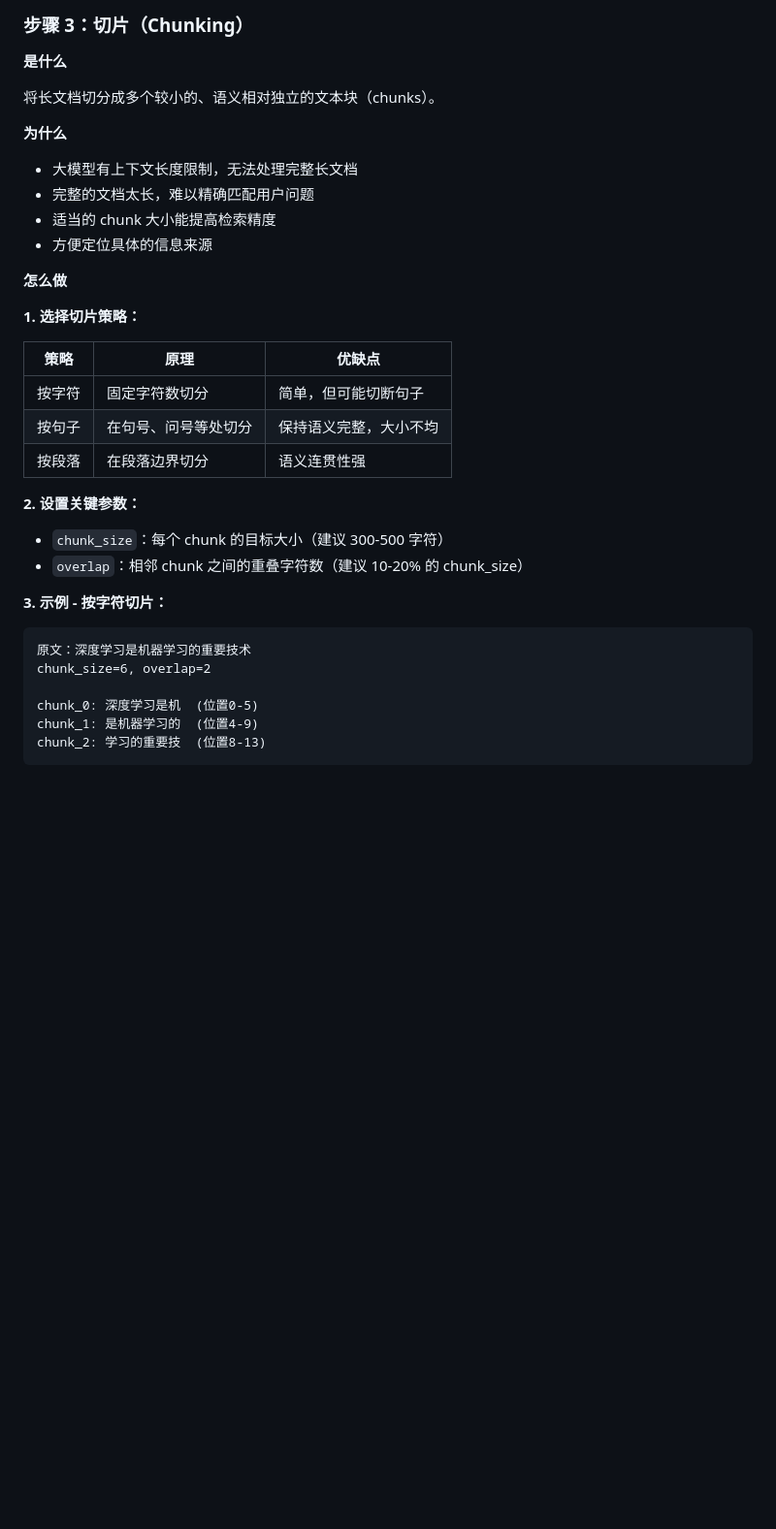
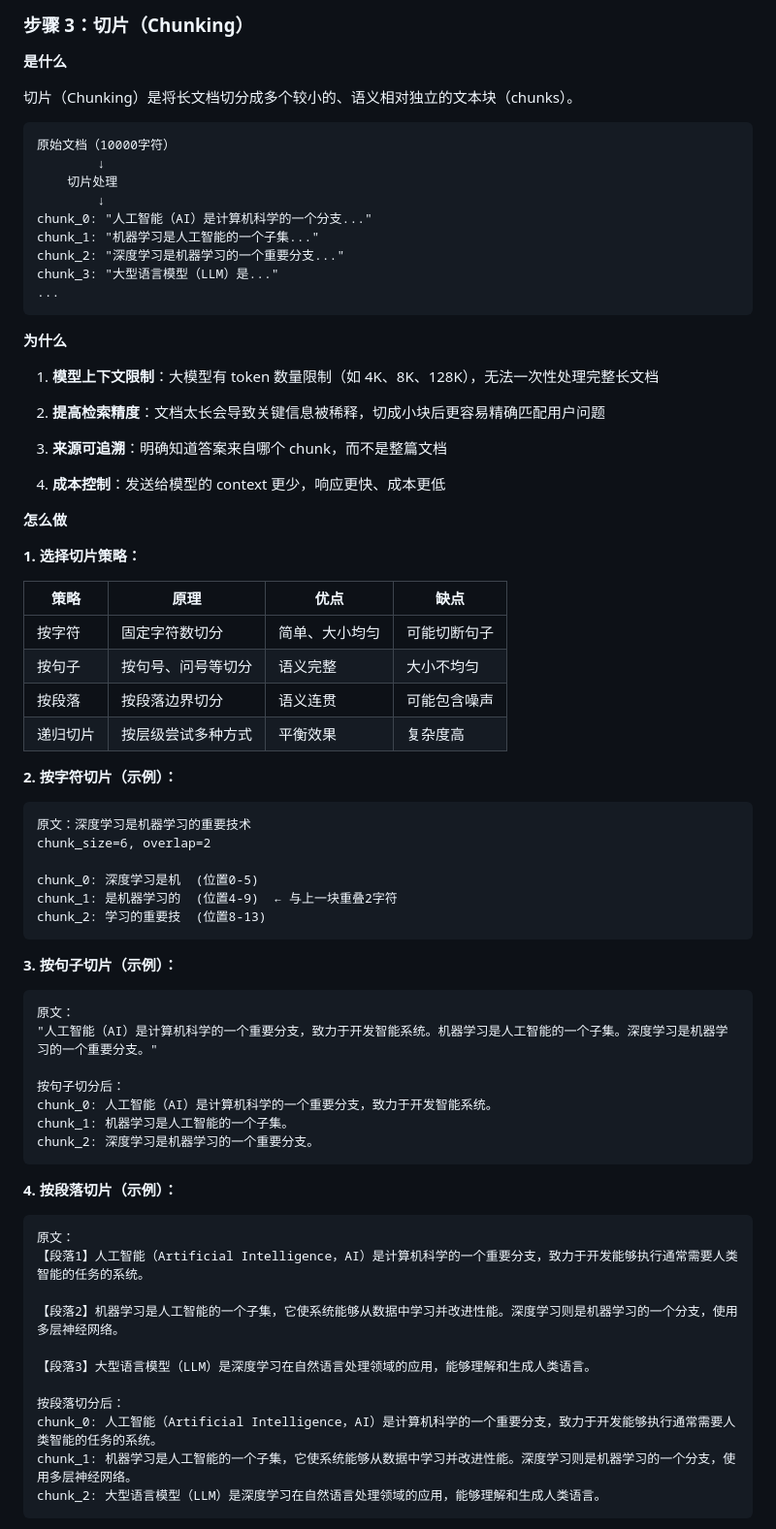
Before and after one commit to zishuo-xu/boke, a Markdown page: rag_share/docs/RAG分享材料.md, the part around one of its changes. Shown at 97% size. GitHub-like rendering; blank space fills up the shorter version.

Commit message:
docs: 扩展切片步骤的详细解释
- 什么是切片：图示展示切分过程
- 为什么需要切片：模型限制、检索精度、来源追溯、成本控制
- 怎么做：
  - 四种策略对比（按字符/句子/段落/递归）
  - 三种策略的完整示例
  - 参数说明表格（chunk_size、overlap）
  - Python 代码示例
- 添加递归切片策略

Co-Authored-By: Claude Opus 4.6 <noreply@anthropic.com>

````diff
--- a/rag_share/docs/RAG分享材料.md
+++ b/rag_share/docs/RAG分享材料.md
@@ -100,35 +100,74 @@ RAG 流程的起点，是即将进入处理流程的原始文档内容。可能
 
 **是什么**
 
-将长文档切分成多个较小的、语义相对独立的文本块（chunks）。
+切片（Chunking）是将长文档切分成多个较小的、语义相对独立的文本块（chunks）。
+
+```
+原始文档（10000字符）
+        ↓
+    切片处理
+        ↓
+chunk_0: "人工智能（AI）是计算机科学的一个分支..."
+chunk_1: "机器学习是人工智能的一个子集..."
+chunk_2: "深度学习是机器学习的一个重要分支..."
+chunk_3: "大型语言模型（LLM）是..."
+...
+```
 
 **为什么**
 
-- 大模型有上下文长度限制，无法处理完整长文档
-- 完整的文档太长，难以精确匹配用户问题
-- 适当的 chunk 大小能提高检索精度
-- 方便定位具体的信息来源
+1. **模型上下文限制**：大模型有 token 数量限制（如 4K、8K、128K），无法一次性处理完整长文档
+
+2. **提高检索精度**：文档太长会导致关键信息被稀释，切成小块后更容易精确匹配用户问题
+
+3. **来源可追溯**：明确知道答案来自哪个 chunk，而不是整篇文档
+
+4. **成本控制**：发送给模型的 context 更少，响应更快、成本更低
 
 **怎么做**
 
 **1. 选择切片策略：**
 
-| 策略 | 原理 | 优缺点 |
-|------|------|--------|
-| 按字符 | 固定字符数切分 | 简单，但可能切断句子 |
-| 按句子 | 在句号、问号等处切分 | 保持语义完整，大小不均 |
-| 按段落 | 在段落边界切分 | 语义连贯性强 |
+| 策略 | 原理 | 优点 | 缺点 |
+|------|------|------|------|
+| 按字符 | 固定字符数切分 | 简单、大小均匀 | 可能切断句子 |
+| 按句子 | 按句号、问号等切分 | 语义完整 | 大小不均匀 |
+| 按段落 | 按段落边界切分 | 语义连贯 | 可能包含噪声 |
+| 递归切片 | 按层级尝试多种方式 | 平衡效果 | 复杂度高 |
 
-**2. 设置关键参数：**
-
-- `chunk_size`：每个 chunk 的目标大小（建议 300-500 字符）
-- `overlap`：相邻 chunk 之间的重叠字符数（建议 10-20% 的 chunk_size）
-
-**3. 示例 - 按字符切片：**
+**2. 按字符切片（示例）：**
 ```
 原文：深度学习是机器学习的重要技术
 chunk_size=6, overlap=2
 
 chunk_0: 深度学习是机  (位置0-5)
-chunk_1: 是机器学习的  (位置4-9)
+chunk_1: 是机器学习的  (位置4-9)  ← 与上一块重叠2字符
 chunk_2: 学习的重要技  (位置8-13)
+```
+
+**3. 按句子切片（示例）：**
+```
+原文：
+"人工智能（AI）是计算机科学的一个重要分支，致力于开发智能系统。机器学习是人工智能的一个子集。深度学习是机器学习的一个重要分支。"
+
+按句子切分后：
+chunk_0: 人工智能（AI）是计算机科学的一个重要分支，致力于开发智能系统。
+chunk_1: 机器学习是人工智能的一个子集。
+chunk_2: 深度学习是机器学习的一个重要分支。
+```
+
+**4. 按段落切片（示例）：**
+```
+原文：
+【段落1】人工智能（Artificial Intelligence，AI）是计算机科学的一个重要分支，致力于开发能够执行通常需要人类智能的任务的系统。
+
+【段落2】机器学习是人工智能的一个子集，它使系统能够从数据中学习并改进性能。深度学习则是机器学习的一个分支，使用多层神经网络。
+
+【段落3】大型语言模型（LLM）是深度学习在自然语言处理领域的应用，能够理解和生成人类语言。
+
+按段落切分后：
+chunk_0: 人工智能（Artificial Intelligence，AI）是计算机科学的一个重要分支，致力于开发能够执行通常需要人类智能的任务的系统。
+chunk_1: 机器学习是人工智能的一个子集，它使系统能够从数据中学习并改进性能。深度学习则是机器学习的一个分支，使用多层神经网络。
+chunk_2: 大型语言模型（LLM）是深度学习在自然语言处理领域的应用，能够理解和生成人类语言。
+```
+
````
Also changed, not shown: other parts of rag_share/docs/RAG分享材料.md (+37 -1 lines).
